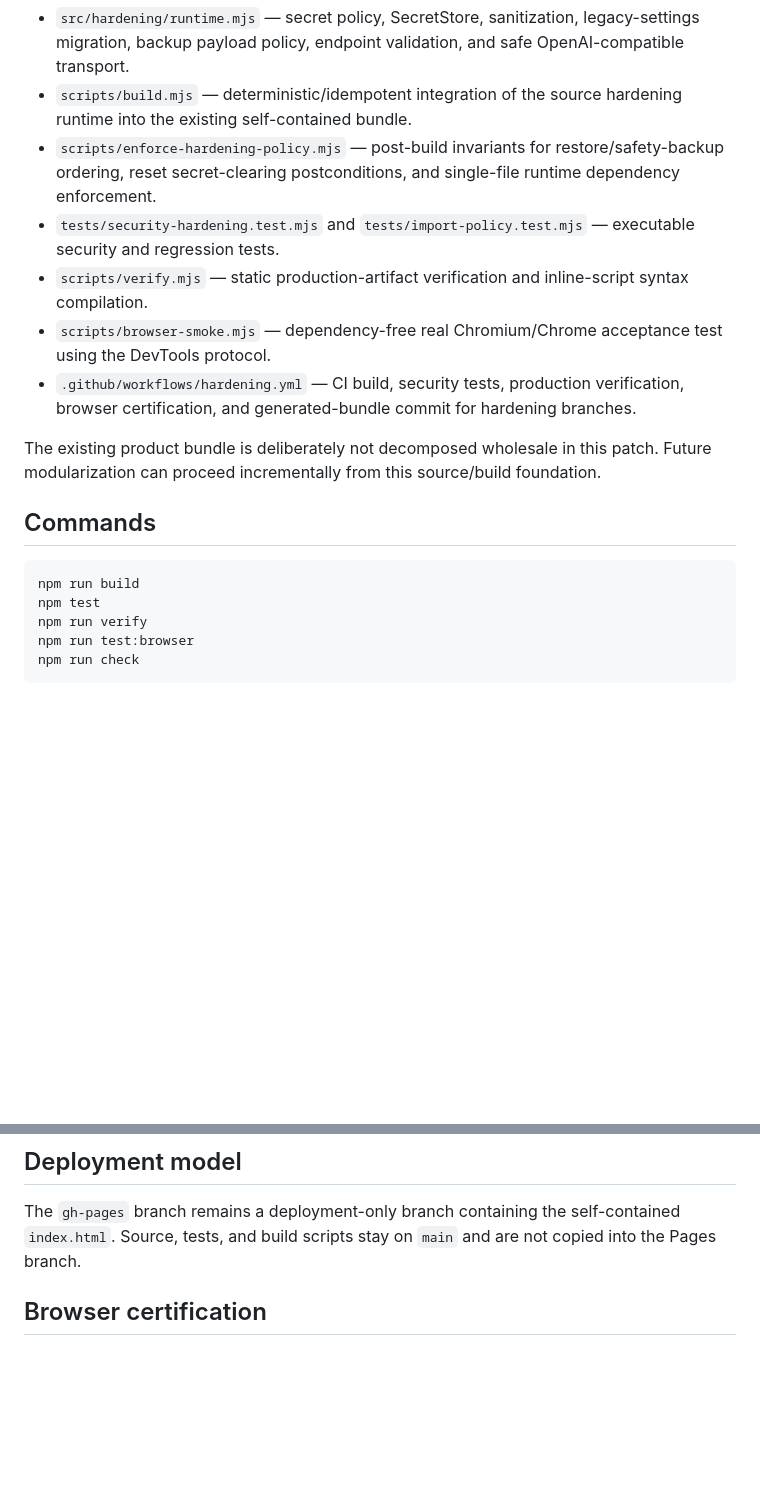
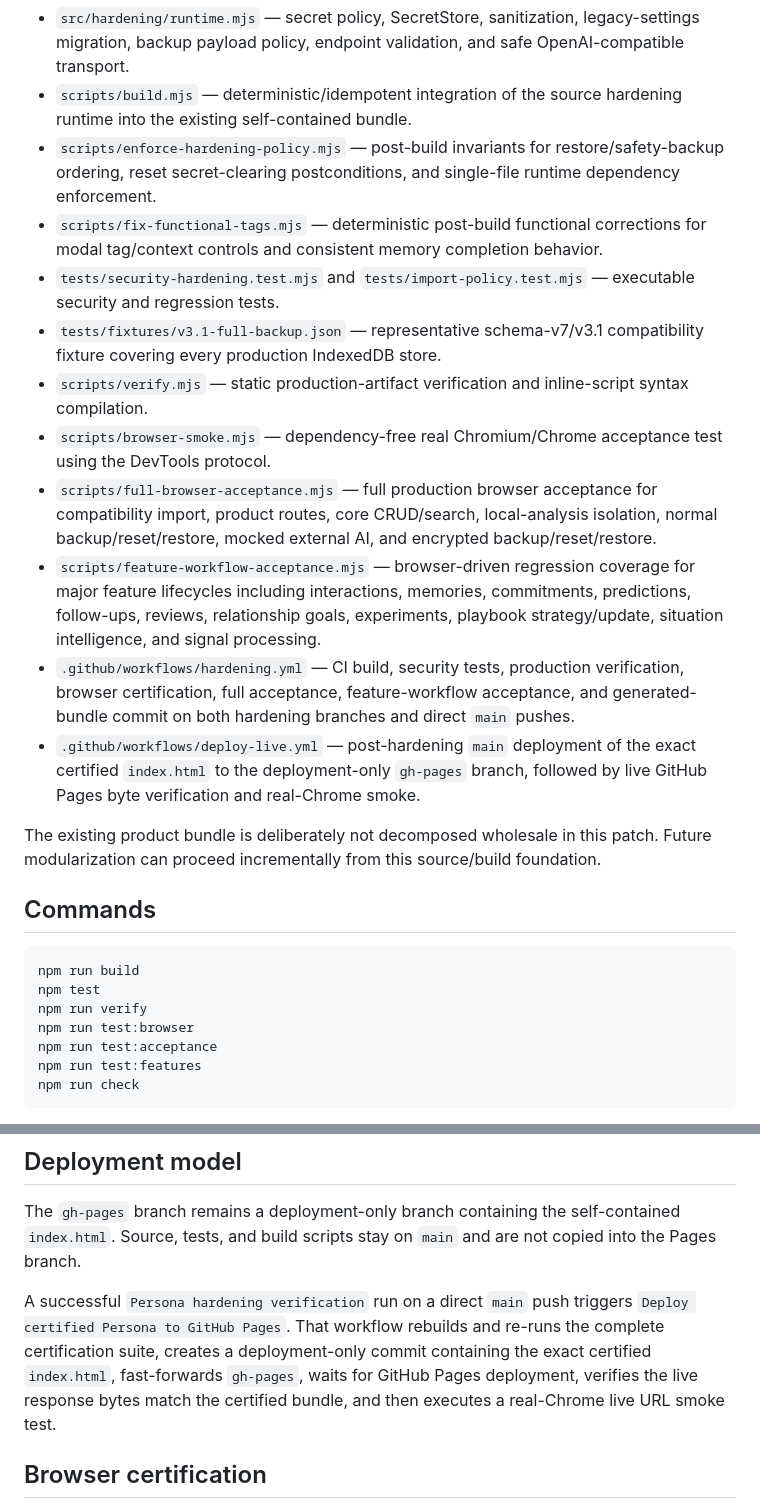
Before and after one commit to ZubaerAhmed13/Persona-AI, a Markdown page: docs/HARDENING-3.1.1.md, 2 parts joined by grey strips. GitHub-like rendering; blank space fills up the shorter version.

````diff
--- a/docs/HARDENING-3.1.1.md
+++ b/docs/HARDENING-3.1.1.md
@@ -9,10 +9,15 @@ The repository previously contained only the generated self-contained `index.htm
 - `src/hardening/runtime.mjs` — secret policy, SecretStore, sanitization, legacy-settings migration, backup payload policy, endpoint validation, and safe OpenAI-compatible transport.
 - `scripts/build.mjs` — deterministic/idempotent integration of the source hardening runtime into the existing self-contained bundle.
 - `scripts/enforce-hardening-policy.mjs` — post-build invariants for restore/safety-backup ordering, reset secret-clearing postconditions, and single-file runtime dependency enforcement.
+- `scripts/fix-functional-tags.mjs` — deterministic post-build functional corrections for modal tag/context controls and consistent memory completion behavior.
 - `tests/security-hardening.test.mjs` and `tests/import-policy.test.mjs` — executable security and regression tests.
+- `tests/fixtures/v3.1-full-backup.json` — representative schema-v7/v3.1 compatibility fixture covering every production IndexedDB store.
 - `scripts/verify.mjs` — static production-artifact verification and inline-script syntax compilation.
 - `scripts/browser-smoke.mjs` — dependency-free real Chromium/Chrome acceptance test using the DevTools protocol.
-- `.github/workflows/hardening.yml` — CI build, security tests, production verification, browser certification, and generated-bundle commit for hardening branches.
+- `scripts/full-browser-acceptance.mjs` — full production browser acceptance for compatibility import, product routes, core CRUD/search, local-analysis isolation, normal backup/reset/restore, mocked external AI, and encrypted backup/reset/restore.
+- `scripts/feature-workflow-acceptance.mjs` — browser-driven regression coverage for major feature lifecycles including interactions, memories, commitments, predictions, follow-ups, reviews, relationship goals, experiments, playbook strategy/update, situation intelligence, and signal processing.
+- `.github/workflows/hardening.yml` — CI build, security tests, production verification, browser certification, full acceptance, feature-workflow acceptance, and generated-bundle commit on both hardening branches and direct `main` pushes.
+- `.github/workflows/deploy-live.yml` — post-hardening `main` deployment of the exact certified `index.html` to the deployment-only `gh-pages` branch, followed by live GitHub Pages byte verification and real-Chrome smoke.
 
 The existing product bundle is deliberately not decomposed wholesale in this patch. Future modularization can proceed incrementally from this source/build foundation.
 
@@ -23,6 +28,8 @@ npm run build
 npm test
 npm run verify
 npm run test:browser
+npm run test:acceptance
+npm run test:features
 npm run check
 ```
 
@@ -77,6 +91,8 @@ Persona v3.1.1 is a genuine single-file runtime artifact. Browser certification
 ## Deployment model
 
 The `gh-pages` branch remains a deployment-only branch containing the self-contained `index.html`. Source, tests, and build scripts stay on `main` and are not copied into the Pages branch.
+
+A successful `Persona hardening verification` run on a direct `main` push triggers `Deploy certified Persona to GitHub Pages`. That workflow rebuilds and re-runs the complete certification suite, creates a deployment-only commit containing the exact certified `index.html`, fast-forwards `gh-pages`, waits for GitHub Pages deployment, verifies the live response bytes match the certified bundle, and then executes a real-Chrome live URL smoke test.
 
 ## Browser certification
 
````
Also changed, not shown: other parts of docs/HARDENING-3.1.1.md (+28 -3 lines).
